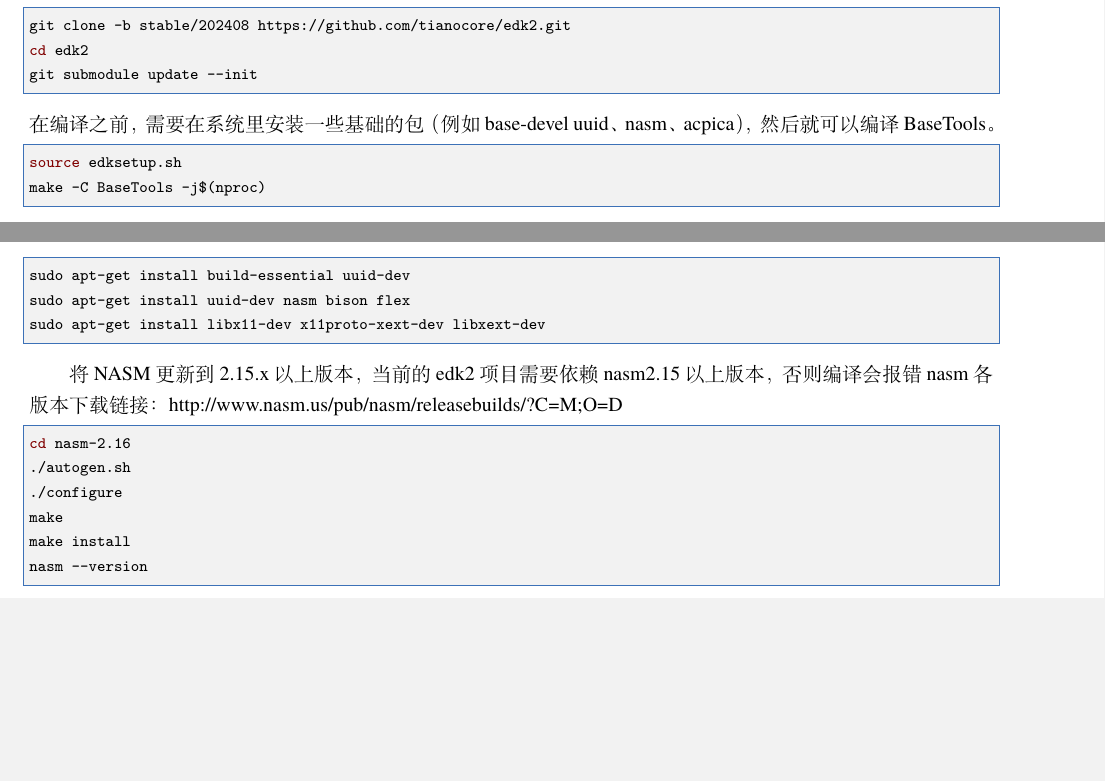
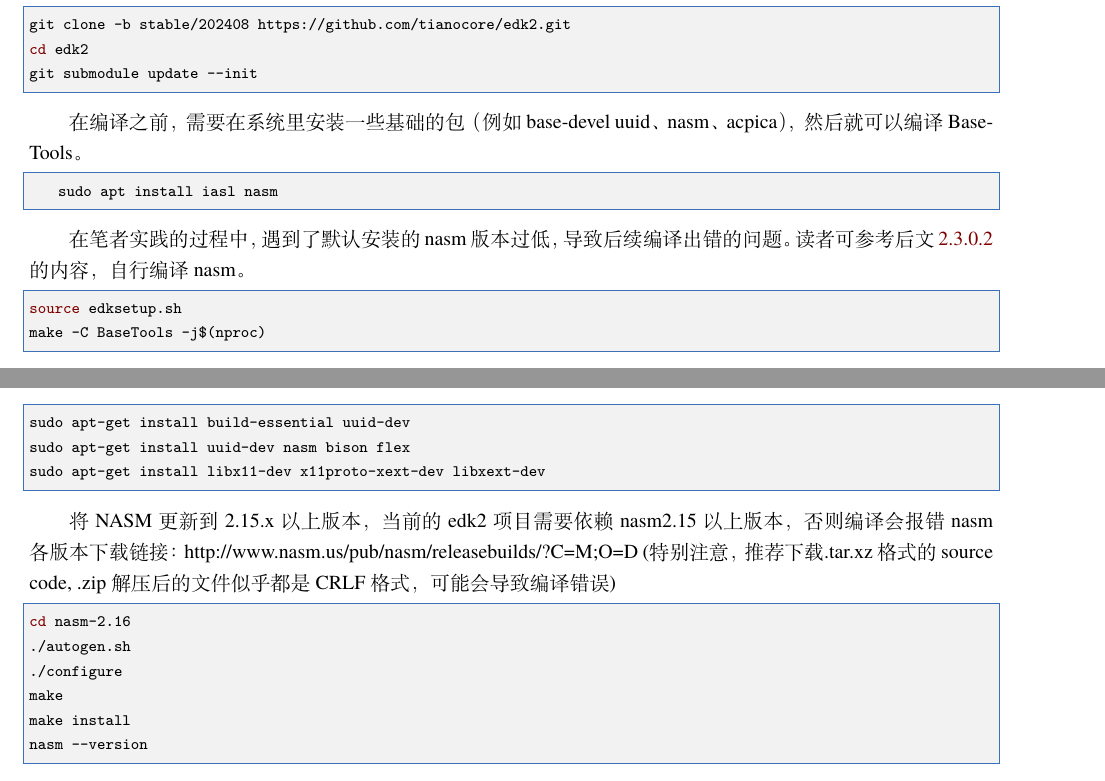
Before and after one commit to peterzheng98/os-2024-tutorial, a LaTeX book (elegantbook-cn.tex, which reads src/2-environment-preparation.tex): two parts of pages 9 and 10 of 23, joined at a grey line, cut so that both start at the same text, the shorter picture padded with empty space. Compiled offline with XeLaTeX; a missing font is replaced by an installed copy or a similar font.

Commit message:
feat: add detail on how to install needed

```diff
--- a/src/2-environment-preparation.tex
+++ b/src/2-environment-preparation.tex
@@ -108,7 +108,15 @@
 cd edk2
 git submodule update --init
 \end{lstlisting}
+
 在编译之前，需要在系统里安装一些基础的包（例如base-devel uuid、nasm、acpica），然后就可以编译BaseTools。
+
+\begin{lstlisting}[language=bash]
+    sudo apt install iasl nasm
+\end{lstlisting}
+
+在笔者实践的过程中，遇到了默认安装的 nasm 版本过低，导致后续编译出错的问题。读者可参考后文 \ref{compile-edk2} 的内容，自行编译 nasm。
+
 \begin{lstlisting}[language=bash]
 source edksetup.sh
 make -C BaseTools -j$(nproc)
@@ -190,6 +199,7 @@
 
 将 NASM 更新到 2.15.x 以上版本，当前的edk2项目需要依赖nasm2.15以上版本，否则编译会报错
 nasm各版本下载链接：http://www.nasm.us/pub/nasm/releasebuilds/?C=M;O=D
+(特别注意，推荐下载 .tar.xz 格式的 source code, .zip 解压后的文件似乎都是 CRLF 格式，可能会导致编译错误)
 
 \begin{lstlisting}[language=bash]
 cd nasm-2.16
```
Also changed, not shown: src/2-environment-preparation.tex (3 more changed lines).
